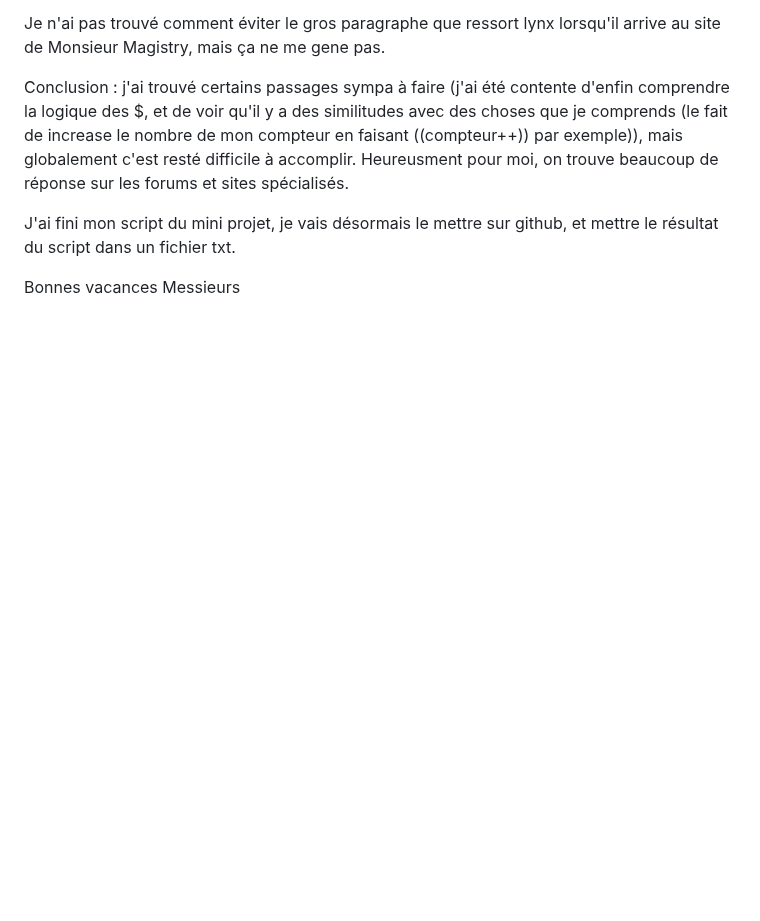
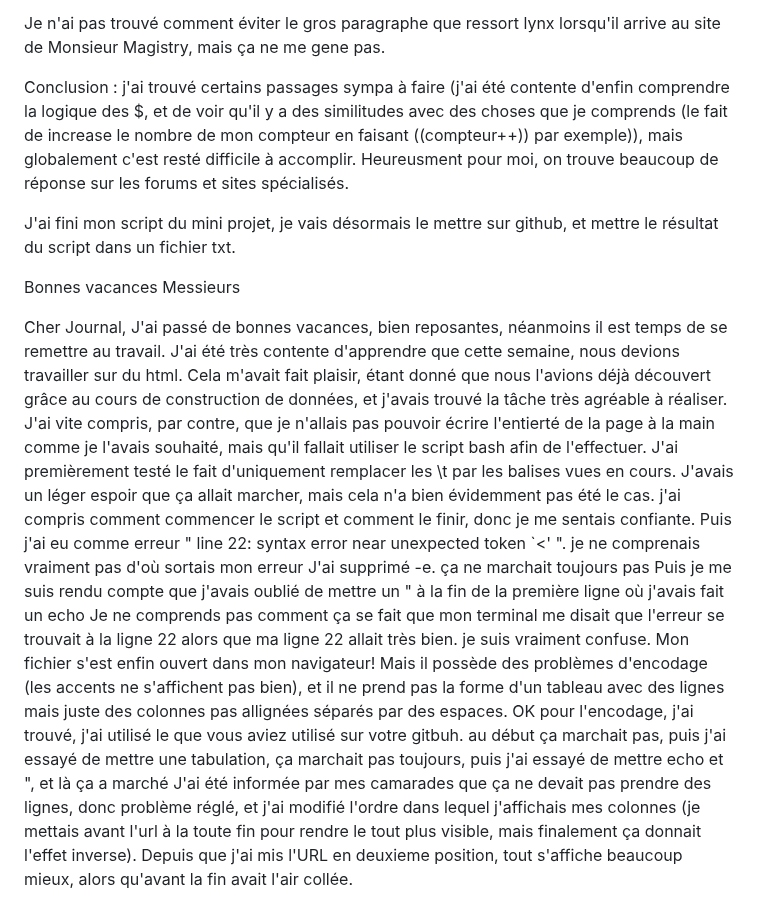
Before and after one commit to LauraKlima/PPE1-2025, a Markdown page: journal.md, the part around one of its changes. GitHub-like rendering; blank space fills up the shorter version.

Commit message:
ajout d'une nouvelle entree

```diff
--- a/journal.md
+++ b/journal.md
@@ -70,3 +70,17 @@ Conclusion : j'ai trouvé certains passages sympa à faire (j'ai été contente
 J'ai fini mon script du mini projet, je vais désormais le mettre sur github, et mettre le résultat du script dans un fichier txt.
 
 Bonnes vacances Messieurs
+
+Cher Journal,
+J'ai passé de bonnes vacances, bien reposantes, néanmoins il est temps de se remettre au travail. J'ai été très contente d'apprendre que cette semaine, nous devions travailler sur du html. Cela m'avait fait plaisir, étant donné que nous l'avions déjà découvert grâce au cours de construction de données, et j'avais trouvé la tâche très agréable à réaliser.
+J'ai vite compris, par contre, que je n'allais pas pouvoir écrire l'entierté de la page à la main comme je l'avais souhaité, mais qu'il fallait utiliser le script bash afin de l'effectuer.
+J'ai premièrement testé le fait d'uniquement remplacer les \t par les balises vues en cours. J'avais un léger espoir que ça allait marcher, mais cela n'a bien évidemment pas été le cas.
+j'ai compris comment commencer le script et comment le finir, donc je me sentais confiante.
+Puis j'ai eu comme erreur " line 22: syntax error near unexpected token `<' ". je ne comprenais vraiment pas d'où sortais mon erreur
+J'ai supprimé -e. ça ne marchait toujours pas
+Puis je me suis rendu compte que j'avais oublié de mettre un " à la fin de la première ligne où j'avais fait un echo
+Je ne comprends pas comment ça se fait que mon terminal me disait que l'erreur se trouvait à la ligne 22 alors que ma ligne 22 allait très bien. je suis vraiment confuse.
+Mon fichier s'est enfin ouvert dans mon navigateur!
+Mais il possède des problèmes d'encodage (les accents ne s'affichent pas bien), et il ne prend pas la forme d'un tableau avec des lignes mais juste des colonnes pas allignées séparés par des espaces.
+OK pour l'encodage, j'ai trouvé, j'ai utilisé le <meta charset="UTF-8" /> que vous aviez utilisé sur votre gitbuh. au début ça marchait pas, puis j'ai essayé de mettre une tabulation, ça marchait pas toujours, puis j'ai essayé de mettre echo et ", et là ça a marché
+J'ai été informée par mes camarades que ça ne devait pas prendre des lignes, donc problème réglé, et j'ai modifié l'ordre dans lequel j'affichais mes colonnes (je mettais avant l'url à la toute fin pour rendre le tout plus visible, mais finalement ça donnait l'effet inverse). Depuis que j'ai mis l'URL en deuxieme position, tout s'affiche beaucoup mieux, alors qu'avant la fin avait l'air collée.
```
Also changed, not shown: other parts of journal.md (+1 -1 lines).
